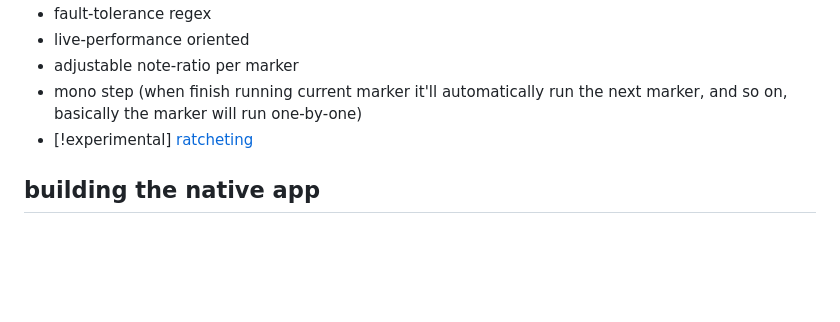
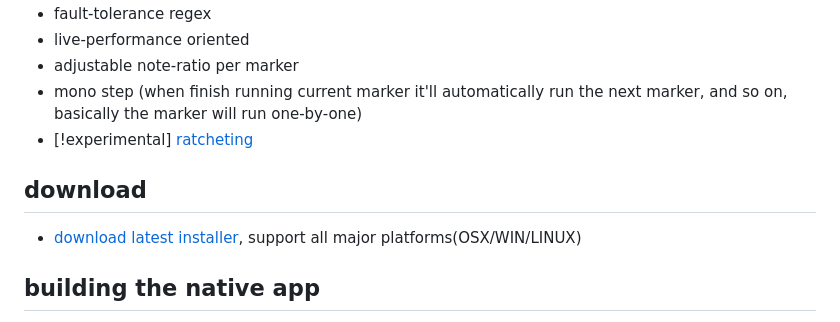
Before and after one commit to karnpapon/anu, a Markdown page: README.md, the part around the change. GitHub-like rendering; blank space fills up the shorter version.

```diff
--- a/README.md
+++ b/README.md
@@ -37,6 +37,9 @@ watch talk: [[ Regular Expression as an Irregular Musical Expression ]](https://
 - mono step (when finish running current marker it'll automatically run the next marker, and so on, basically the marker will run one-by-one)
 - [!experimental] [ratcheting](https://learningmodular.com/glossary/ratcheting/)
 
+## download
+- [download latest installer](https://github.com/karnpapon/anu/releases), support all major platforms(OSX/WIN/LINUX)
+
 ## building the native app
 
 - [Install Rust/Cargo](https://www.rust-lang.org/learn/get-started)
```
